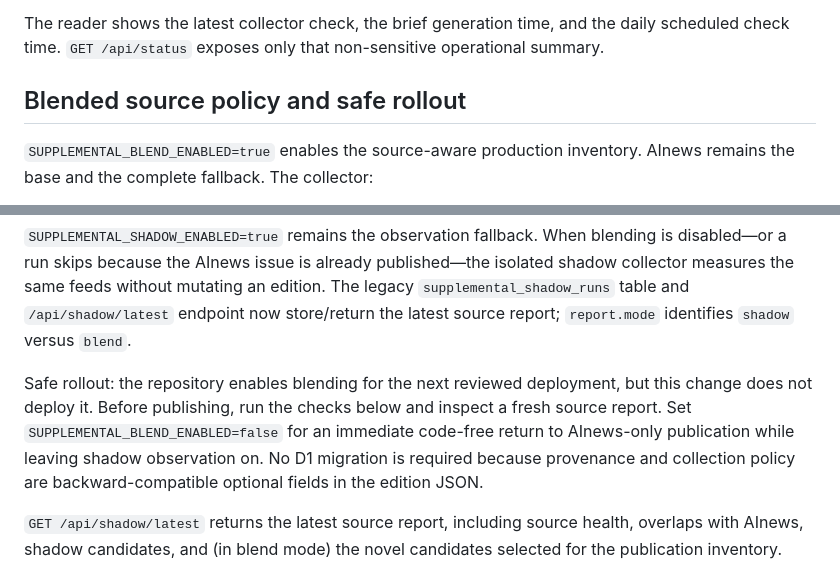
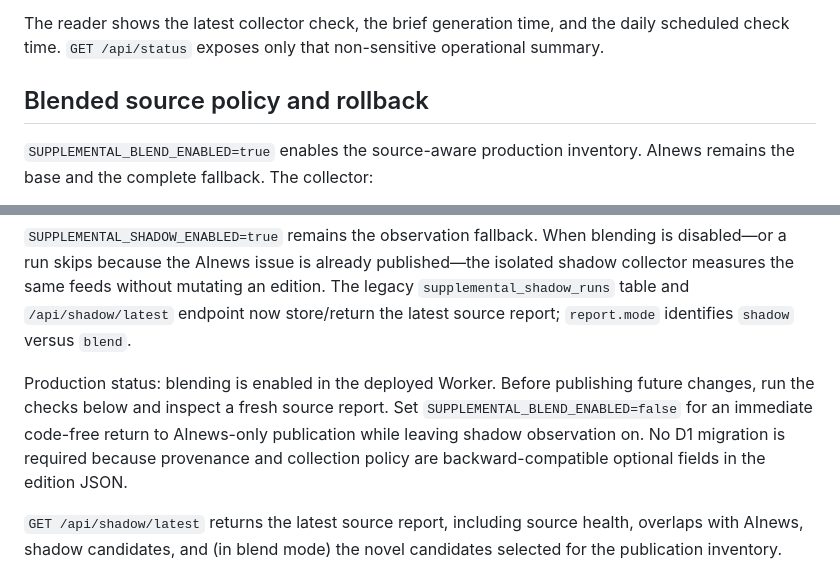
Before and after one commit to tamirlevin/ai-signal-cloudflare, a Markdown page: README.md, 2 parts joined by grey strips. Rendered like a GitHub page.

Commit message:
Align README with production rollout

```diff
--- a/README.md
+++ b/README.md
@@ -30,7 +30,7 @@ The compatibility date is pinned to `2026-08-11`. Move it forward with a tested
 
 The reader shows the latest collector check, the brief generation time, and the daily scheduled check time. `GET /api/status` exposes only that non-sensitive operational summary.
 
-## Blended source policy and safe rollout
+## Blended source policy and rollback
 
 `SUPPLEMENTAL_BLEND_ENABLED=true` enables the source-aware production inventory. AInews remains the base and the complete fallback. The collector:
 
@@ -49,7 +49,7 @@ There is no X collector in this Worker. Existing X links supplied by AInews may
 
 `SUPPLEMENTAL_SHADOW_ENABLED=true` remains the observation fallback. When blending is disabled—or a run skips because the AInews issue is already published—the isolated shadow collector measures the same feeds without mutating an edition. The legacy `supplemental_shadow_runs` table and `/api/shadow/latest` endpoint now store/return the latest source report; `report.mode` identifies `shadow` versus `blend`.
 
-Safe rollout: the repository enables blending for the next reviewed deployment, but this change does not deploy it. Before publishing, run the checks below and inspect a fresh source report. Set `SUPPLEMENTAL_BLEND_ENABLED=false` for an immediate code-free return to AInews-only publication while leaving shadow observation on. No D1 migration is required because provenance and collection policy are backward-compatible optional fields in the edition JSON.
+Production status: blending is enabled in the deployed Worker. Before publishing future changes, run the checks below and inspect a fresh source report. Set `SUPPLEMENTAL_BLEND_ENABLED=false` for an immediate code-free return to AInews-only publication while leaving shadow observation on. No D1 migration is required because provenance and collection policy are backward-compatible optional fields in the edition JSON.
 
 `GET /api/shadow/latest` returns the latest source report, including source health, overlaps with AInews, shadow candidates, and (in blend mode) the novel candidates selected for the publication inventory.
 
```
